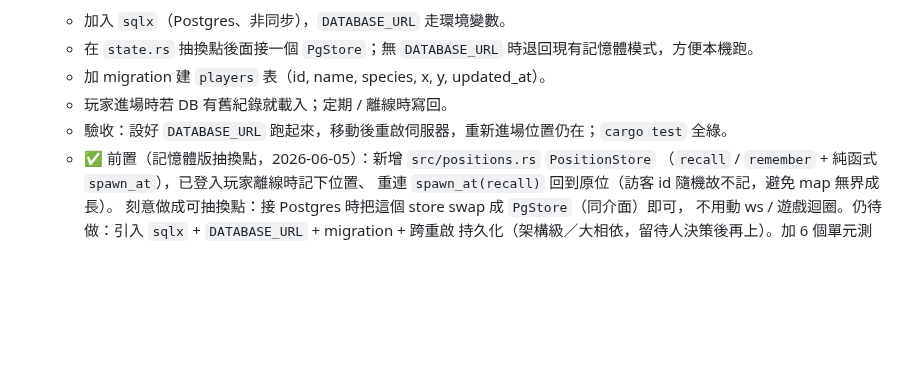
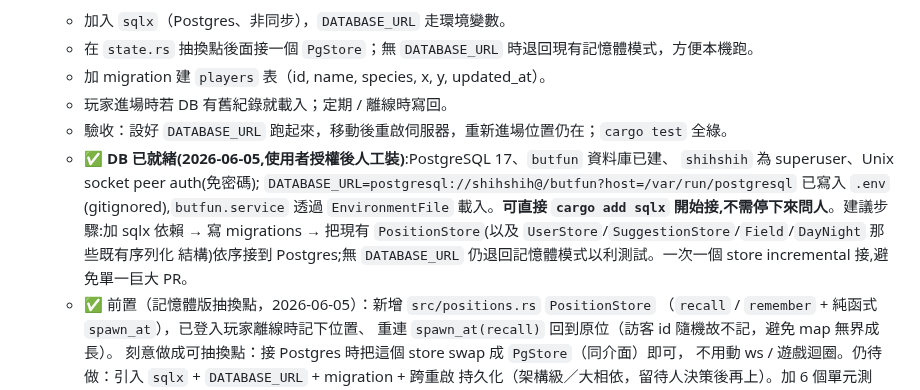
Before and after one commit to ShihShihDer/ButFun, a Markdown page: docs/BACKLOG.md, the part around the change. Drawn GitHub-style; blank space fills up the shorter version.

Commit message:
ops: 裝好 PostgreSQL 17 + butfun DB,DATABASE_URL 已就緒給 devloop 接 0-E
人工一次性架設(使用者授權):
- apt 裝 postgresql(17.10)、postgres service 已 active
- 建 PG role shihshih(superuser)、butfun 資料庫(owned by shihshih)
- 以 Unix socket peer auth(免密碼,本機安全)
- DATABASE_URL=postgresql://shihshih@/butfun?host=/var/run/postgresql 寫入 .env
- butfun.service 透過 EnvironmentFile 已載入,重啟驗證 active

BACKLOG Phase 0-E 加註明:DB 環境已備好,devloop 可直接 cargo add sqlx 開始接,
不必再為基礎建設停下來。建議一次一個 store incremental 接(先 positions、再 users
等),避免單一巨大 PR。

```diff
--- a/docs/BACKLOG.md
+++ b/docs/BACKLOG.md
@@ -135,6 +135,14 @@
   - 加 migration 建 `players` 表（id, name, species, x, y, updated_at）。
   - 玩家進場時若 DB 有舊紀錄就載入；定期 / 離線時寫回。
   - 驗收：設好 `DATABASE_URL` 跑起來，移動後重啟伺服器，重新進場位置仍在；`cargo test` 全綠。
+  - ✅ **DB 已就緒(2026-06-05,使用者授權後人工裝)**:PostgreSQL 17、`butfun` 資料庫已建、
+    `shihshih` 為 superuser、Unix socket peer auth(免密碼);
+    `DATABASE_URL=postgresql://shihshih@/butfun?host=/var/run/postgresql` 已寫入 `.env`
+    (gitignored),`butfun.service` 透過 `EnvironmentFile` 載入。**可直接 `cargo add sqlx`
+    開始接,不需停下來問人**。建議步驟:加 sqlx 依賴 → 寫 migrations → 把現有
+    `PositionStore`(以及 `UserStore`/`SuggestionStore`/`Field`/`DayNight` 那些既有序列化
+    結構)依序接到 Postgres;無 `DATABASE_URL` 仍退回記憶體模式以利測試。一次一個 store
+    incremental 接,避免單一巨大 PR。
   - ✅ 前置（記憶體版抽換點，2026-06-05）：新增 `src/positions.rs` `PositionStore`
     （`recall` / `remember` + 純函式 `spawn_at`），已登入玩家離線時記下位置、
     重連 `spawn_at(recall)` 回到原位（訪客 id 隨機故不記，避免 map 無界成長）。
```
